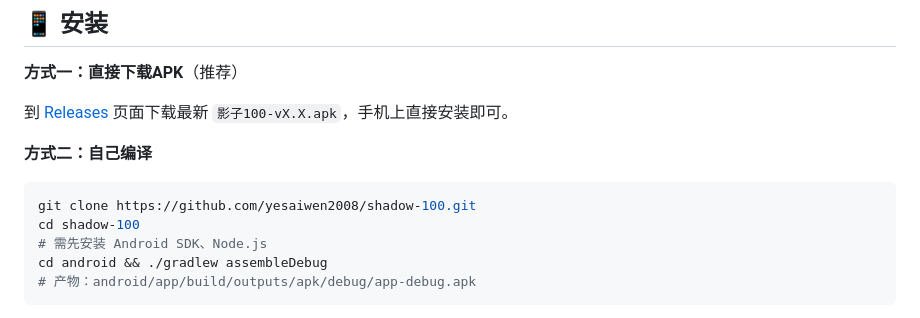
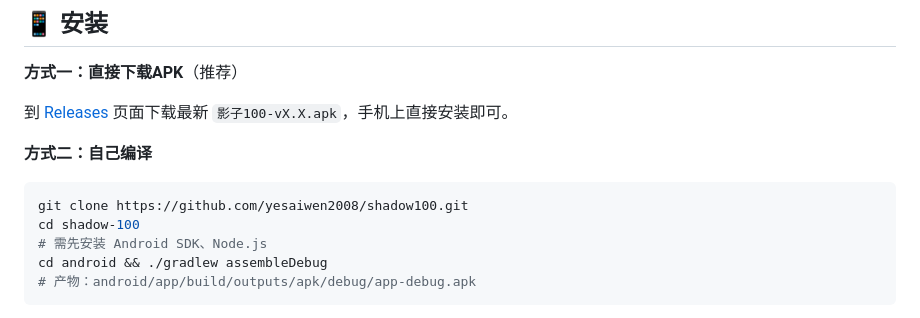
Before and after one commit to yesaiwen2008/shadow100, a Markdown page: README.md, the part around the change. Rendered like a GitHub page.

Commit message:
docs: 修正仓库地址为shadow100

````diff
--- a/README.md
+++ b/README.md
@@ -22,7 +22,7 @@
 **方式二：自己编译**
 
 ```bash
-git clone https://github.com/yesaiwen2008/shadow-100.git
+git clone https://github.com/yesaiwen2008/shadow100.git
 cd shadow-100
 # 需先安装 Android SDK、Node.js
 cd android && ./gradlew assembleDebug
````
